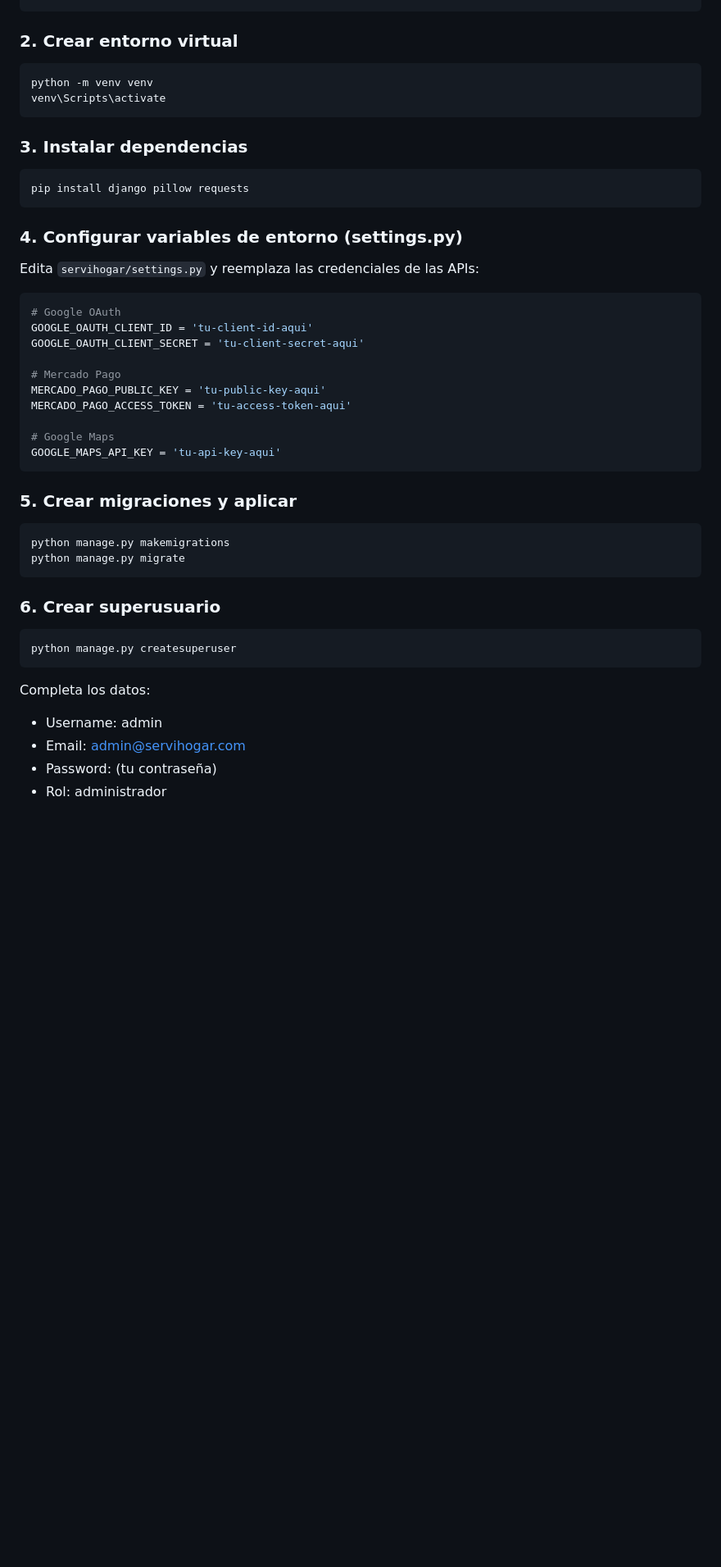
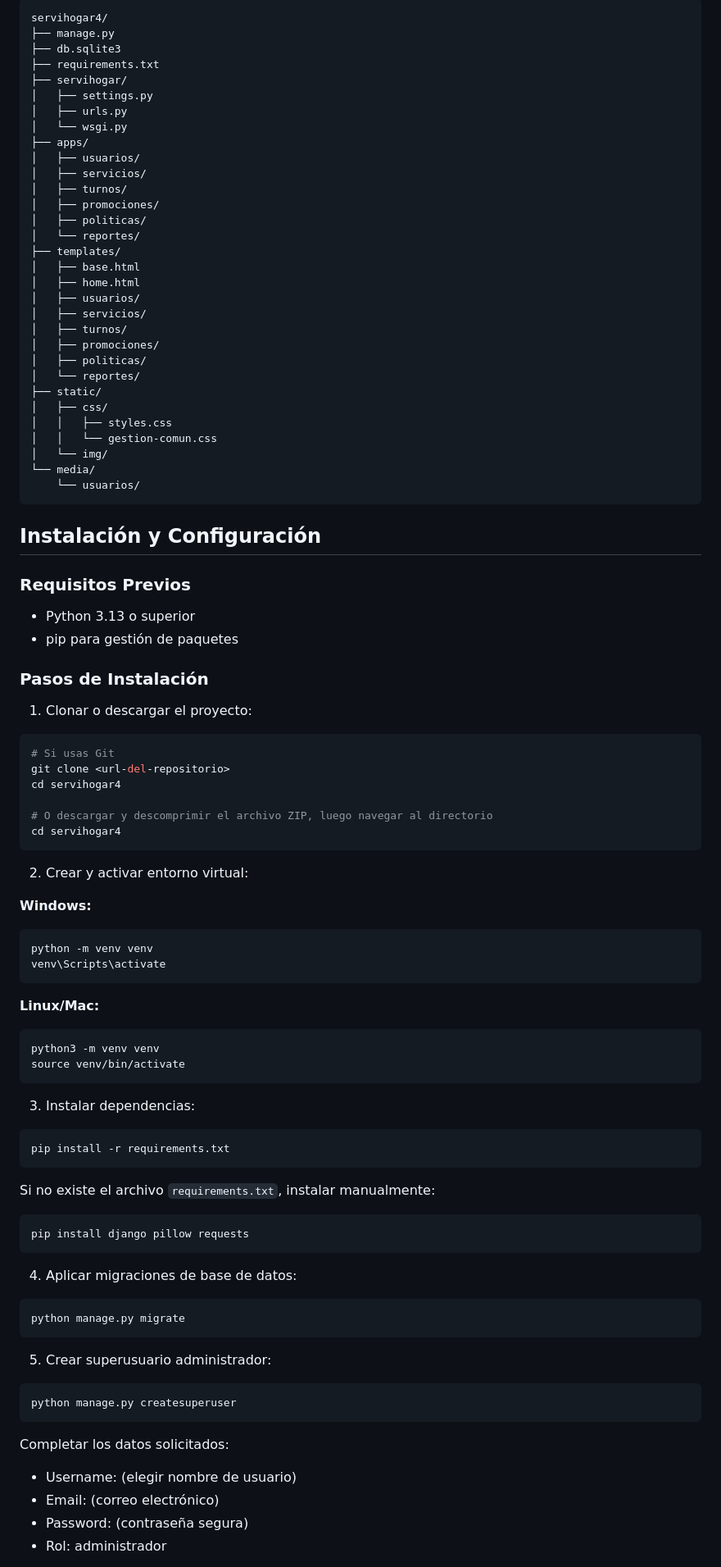
Before and after one commit to ileD524/servihogar4, a Markdown page: README.md, the part around the change printed below. Shown: that part at 82% size. Rendered like a GitHub page; blank space fills up the shorter version.

````diff
--- a/README.md
+++ b/README.md
@@ -24,51 +43,91 @@ cd c:\Users\Usuario\Pictures\TF2025\servihogar4
+```
+servihogar4/
+├── manage.py
+├── db.sqlite3
+├── requirements.txt
+├── servihogar/
+│   ├── settings.py
+│   ├── urls.py
+│   └── wsgi.py
+├── apps/
+│   ├── usuarios/
+│   ├── servicios/
+│   ├── turnos/
+│   ├── promociones/
+│   ├── politicas/
+│   └── reportes/
+├── templates/
+│   ├── base.html
+│   ├── home.html
+│   ├── usuarios/
+│   ├── servicios/
+│   ├── turnos/
+│   ├── promociones/
+│   ├── politicas/
+│   └── reportes/
+├── static/
+│   ├── css/
+│   │   ├── styles.css
+│   │   └── gestion-comun.css
+│   └── img/
+└── media/
+    └── usuarios/
 ```
 
-### 2. Crear entorno virtual
+## Instalación y Configuración
 
+### Requisitos Previos
+- Python 3.13 o superior
+- pip para gestión de paquetes
+
+### Pasos de Instalación
+
+1. Clonar o descargar el proyecto:
+```bash
+# Si usas Git
+git clone <url-del-repositorio>
+cd servihogar4
+
+# O descargar y descomprimir el archivo ZIP, luego navegar al directorio
+cd servihogar4
+```
+
+2. Crear y activar entorno virtual:
+
+**Windows:**
 ```bash
 python -m venv venv
 venv\Scripts\activate
 ```
 
-### 3. Instalar dependencias
+**Linux/Mac:**
+```bash
+python3 -m venv venv
+source venv/bin/activate
+```
 
+3. Instalar dependencias:
+```bash
+pip install -r requirements.txt
+```
+
+Si no existe el archivo `requirements.txt`, instalar manualmente:
 ```bash
 pip install django pillow requests
 ```
 
-### 4. Configurar variables de entorno (settings.py)
-
-Edita `servihogar/settings.py` y reemplaza las credenciales de las APIs:
-
-```python
-# Google OAuth
-GOOGLE_OAUTH_CLIENT_ID = 'tu-client-id-aqui'
-GOOGLE_OAUTH_CLIENT_SECRET = 'tu-client-secret-aqui'
-
-# Mercado Pago
-MERCADO_PAGO_PUBLIC_KEY = 'tu-public-key-aqui'
-MERCADO_PAGO_ACCESS_TOKEN = 'tu-access-token-aqui'
-
-# Google Maps
-GOOGLE_MAPS_API_KEY = 'tu-api-key-aqui'
-```
-
-### 5. Crear migraciones y aplicar
-
+4. Aplicar migraciones de base de datos:
 ```bash
-python manage.py makemigrations
 python manage.py migrate
 ```
 
-### 6. Crear superusuario
-
+5. Crear superusuario administrador:
 ```bash
 python manage.py createsuperuser
 ```
-
-Completa los datos:
-- Username: admin
-- Email: admin@servihogar.com
-- Password: (tu contraseña)
+Completar los datos solicitados:
+- Username: (elegir nombre de usuario)
+- Email: (correo electrónico)
+- Password: (contraseña segura)
 - Rol: administrador
 
````
Also changed, not shown: other parts of README.md (+74 -151 lines).
